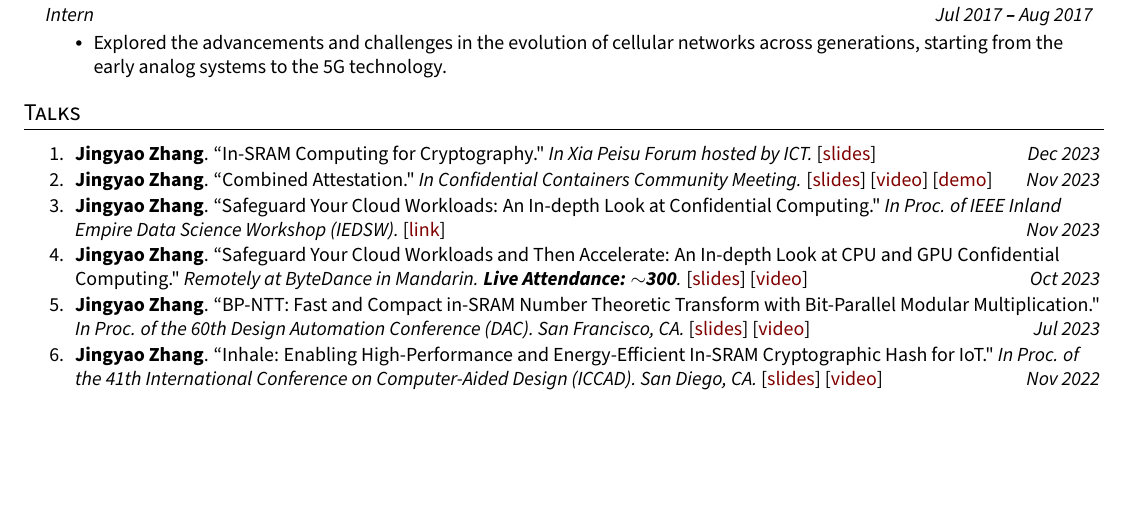
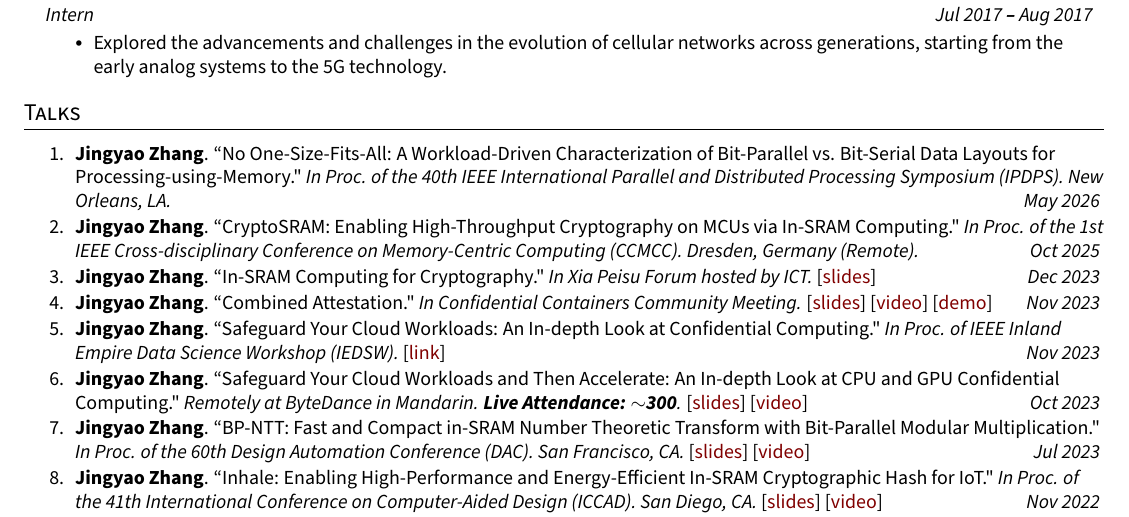
Before and after one commit to jingyao-zhang/CV, a LaTeX CV (cv/cv.tex): part of page 3 of 4, cut so that both start at the same text, the shorter picture padded with empty space. Compiled offline with pdfLaTeX.

Commit message:
Add IPDPS 2026 and CCMCC 2025 talks to CV

```diff
--- a/cv/cv.tex
+++ b/cv/cv.tex
@@ -417,6 +417,10 @@
 \vspace{2pt}
    \begin{enumerate}[leftmargin=*, labelindent=12pt, label=\arabic*., topsep=0pt, partopsep=0pt, parsep=0pt, itemsep=3pt]
     \small
+        \item \textbf{Jingyao Zhang}. ``No One-Size-Fits-All: A Workload-Driven Characterization of Bit-Parallel vs. Bit-Serial Data Layouts for Processing-using-Memory." \textit{In Proc. of the 40th IEEE International Parallel and Distributed Processing Symposium (IPDPS). New Orleans, LA.
+        \hfill May 2026} \vspace{-2pt}
+        \item \textbf{Jingyao Zhang}. ``CryptoSRAM: Enabling High-Throughput Cryptography on MCUs via In-SRAM Computing." \textit{In Proc. of the 1st IEEE Cross-disciplinary Conference on Memory-Centric Computing (CCMCC). Dresden, Germany (Remote).
+        \hfill Oct 2025} \vspace{-2pt}
         \item \textbf{Jingyao Zhang}. ``In-SRAM Computing for Cryptography." \textit{In Xia Peisu Forum hosted by ICT. \emph{[\href{https://jingyao-zhang.github.io/slides/XiaPeisu.pdf}{slides}]}
         \hfill Dec 2023} \vspace{-2pt}
 
```
Also changed, not shown: Curriculum_Vitae.pdf, cv/Curriculum_Vitae.pdf.
